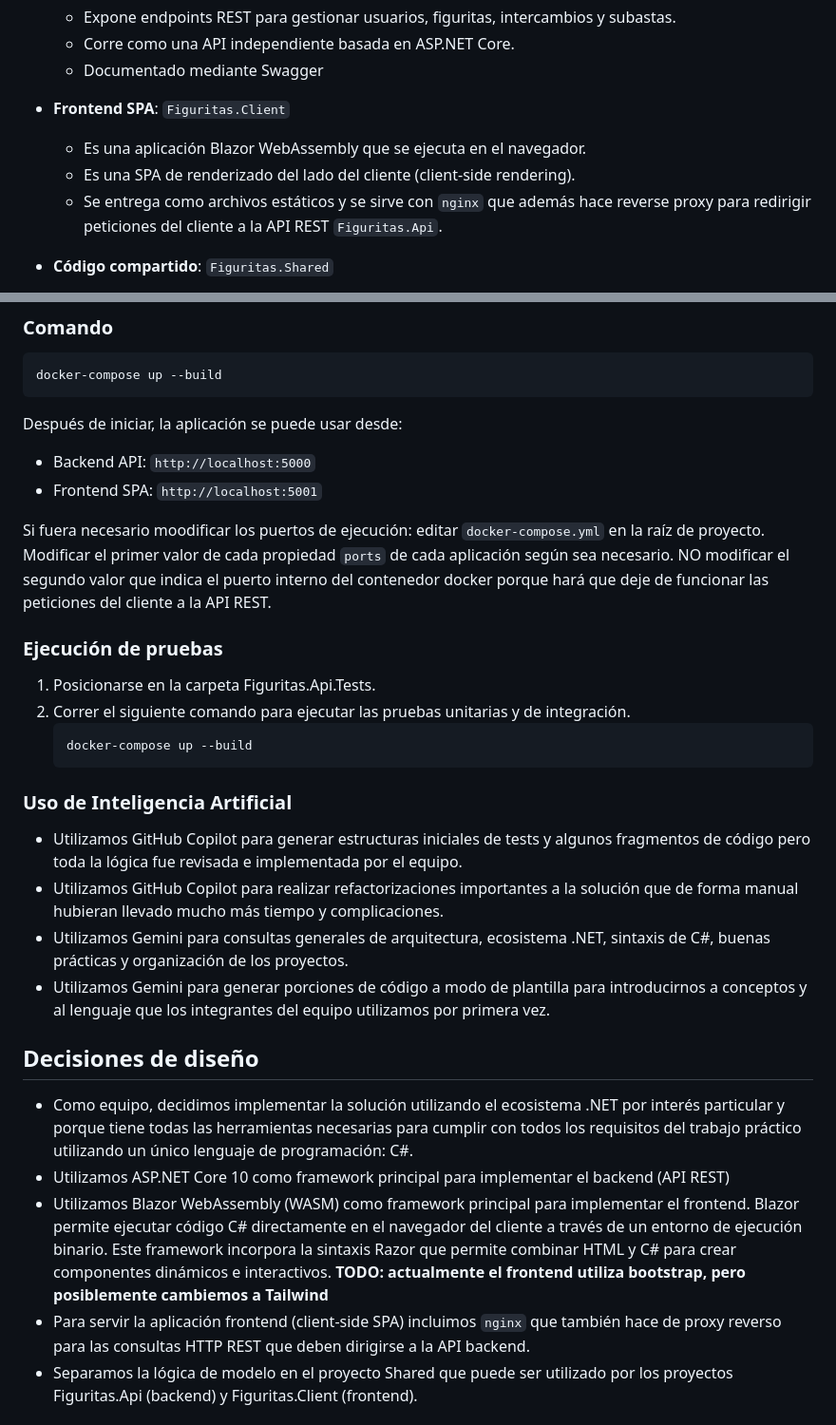
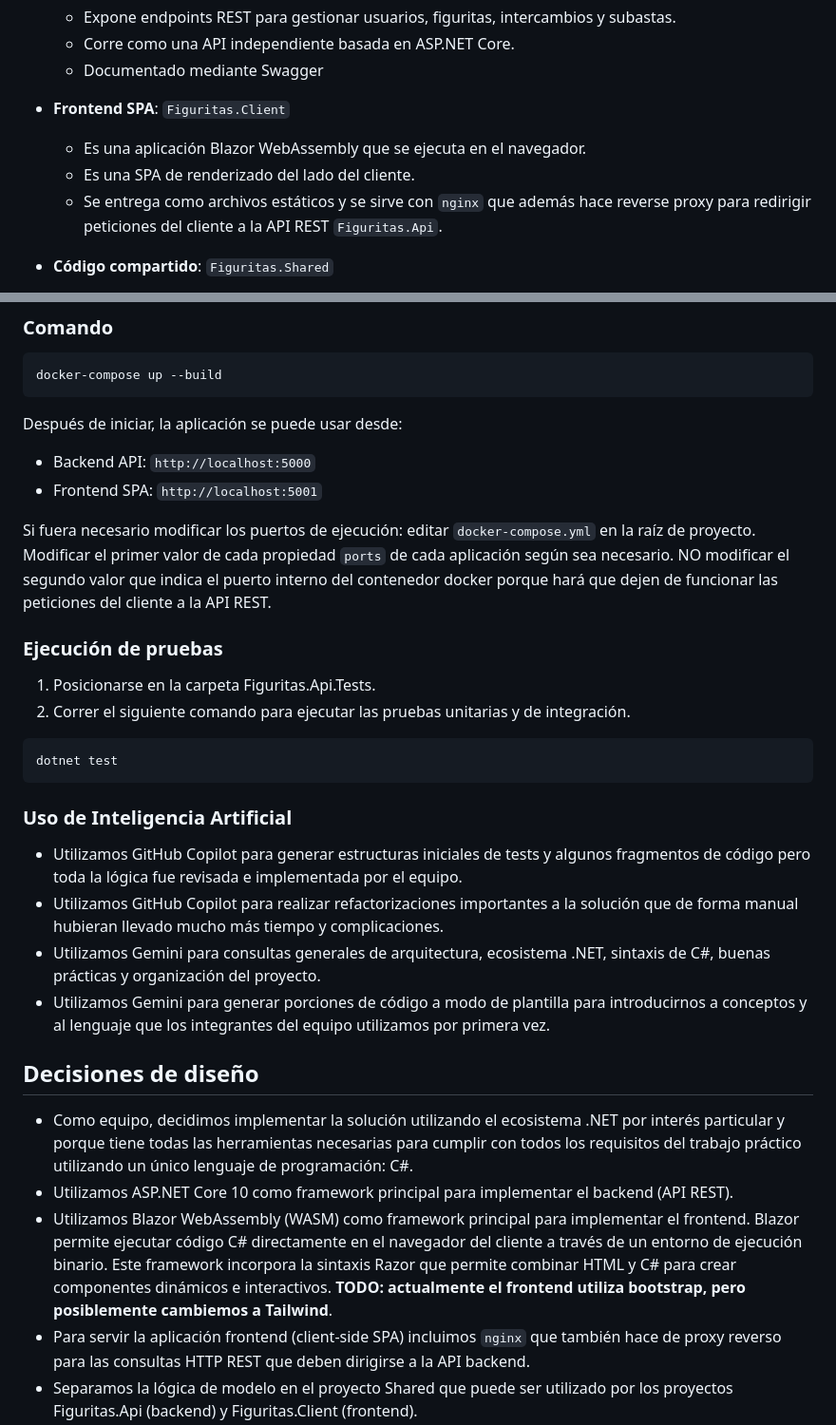
Before and after one commit to flamas472/tp-tacs-2026-grupo-4, a Markdown page: README.md, 2 parts joined by grey strips. Shown at 95% size. GitHub-like rendering.

Commit message:
Correcciones RADME

````diff
--- a/README.md
+++ b/README.md
@@ -11,7 +11,7 @@ La solución está dividida en 2 partes principales:
 
 - **Frontend SPA**: `Figuritas.Client`
   - Es una aplicación Blazor WebAssembly que se ejecuta en el navegador.
-  - Es una SPA de renderizado del lado del cliente (client-side rendering).
+  - Es una SPA de renderizado del lado del cliente.
   - Se entrega como archivos estáticos y se sirve con `nginx` que además hace reverse proxy para redirigir peticiones del cliente a la API REST `Figuritas.Api`.
 
 - **Código compartido**: `Figuritas.Shared`
@@ -35,29 +35,29 @@ Después de iniciar, la aplicación se puede usar desde:
 - Backend API: `http://localhost:5000`
 - Frontend SPA: `http://localhost:5001`
 
-Si fuera necesario moodificar los puertos de ejecución: editar `docker-compose.yml` en la raíz de proyecto. Modificar el primer valor de cada propiedad `ports` de cada aplicación según sea necesario. NO modificar el segundo valor que indica el puerto interno del contenedor docker porque hará que deje de funcionar las peticiones del cliente a la API REST.
+Si fuera necesario modificar los puertos de ejecución: editar `docker-compose.yml` en la raíz de proyecto. Modificar el primer valor de cada propiedad `ports` de cada aplicación según sea necesario. NO modificar el segundo valor que indica el puerto interno del contenedor docker porque hará que dejen de funcionar las peticiones del cliente a la API REST.
 
 
 
 ### Ejecución de pruebas
 1. Posicionarse en la carpeta Figuritas.Api.Tests.
 2. Correr el siguiente comando para ejecutar las pruebas unitarias y de integración.
-    ```bash
-    docker-compose up --build
-    ```
+  ```bash
+  dotnet test
+  ```
 
 
 ### Uso de Inteligencia Artificial
  - Utilizamos GitHub Copilot para generar estructuras iniciales de tests y algunos fragmentos de código pero toda la lógica fue revisada e implementada por el equipo.
  - Utilizamos GitHub Copilot para realizar refactorizaciones importantes a la solución que de forma manual hubieran llevado mucho más tiempo y complicaciones.
- - Utilizamos Gemini para consultas generales de arquitectura, ecosistema .NET, sintaxis de C#, buenas prácticas y organización de los proyectos.
+ - Utilizamos Gemini para consultas generales de arquitectura, ecosistema .NET, sintaxis de C#, buenas prácticas y organización del proyecto.
  - Utilizamos Gemini para generar porciones de código a modo de plantilla para introducirnos a conceptos y al lenguaje que los integrantes del equipo utilizamos por primera vez.
 
 
 ## Decisiones de diseño
  - Como equipo, decidimos implementar la solución utilizando el ecosistema .NET por interés particular y porque tiene todas las herramientas necesarias para cumplir con todos los requisitos del trabajo práctico utilizando un único lenguaje de programación: C#.
-  - Utilizamos ASP.NET Core 10 como framework principal para implementar el backend (API REST)
-  - Utilizamos Blazor WebAssembly (WASM) como framework principal para implementar el frontend. Blazor permite ejecutar código C# directamente en el navegador del cliente a través de un entorno de ejecución binario. Este framework incorpora la sintaxis Razor que permite combinar HTML y C# para crear componentes dinámicos e interactivos. **TODO: actualmente el frontend utiliza bootstrap, pero posiblemente cambiemos a Tailwind**
+  - Utilizamos ASP.NET Core 10 como framework principal para implementar el backend (API REST).
+  - Utilizamos Blazor WebAssembly (WASM) como framework principal para implementar el frontend. Blazor permite ejecutar código C# directamente en el navegador del cliente a través de un entorno de ejecución binario. Este framework incorpora la sintaxis Razor que permite combinar HTML y C# para crear componentes dinámicos e interactivos. **TODO: actualmente el frontend utiliza bootstrap, pero posiblemente cambiemos a Tailwind**.
  - Para servir la aplicación frontend (client-side SPA) incluimos `nginx` que también hace de proxy reverso para las consultas HTTP REST que deben dirigirse a la API backend.
  - Separamos la lógica de modelo en el proyecto Shared que puede ser utilizado por los proyectos Figuritas.Api (backend) y Figuritas.Client (frontend).
  - Aprovechamos el motor de Inyección de Dependencias nativo de .NET para gestionar el ciclo de vida de los servicios y el estado de la aplicación. Esto desacopla la lógica de negocio y evita problemas comunes de otros frameworks como el prop drilling en React, eliminando la necesidad de hooks complejos para el manejo de servicios globales.
````
